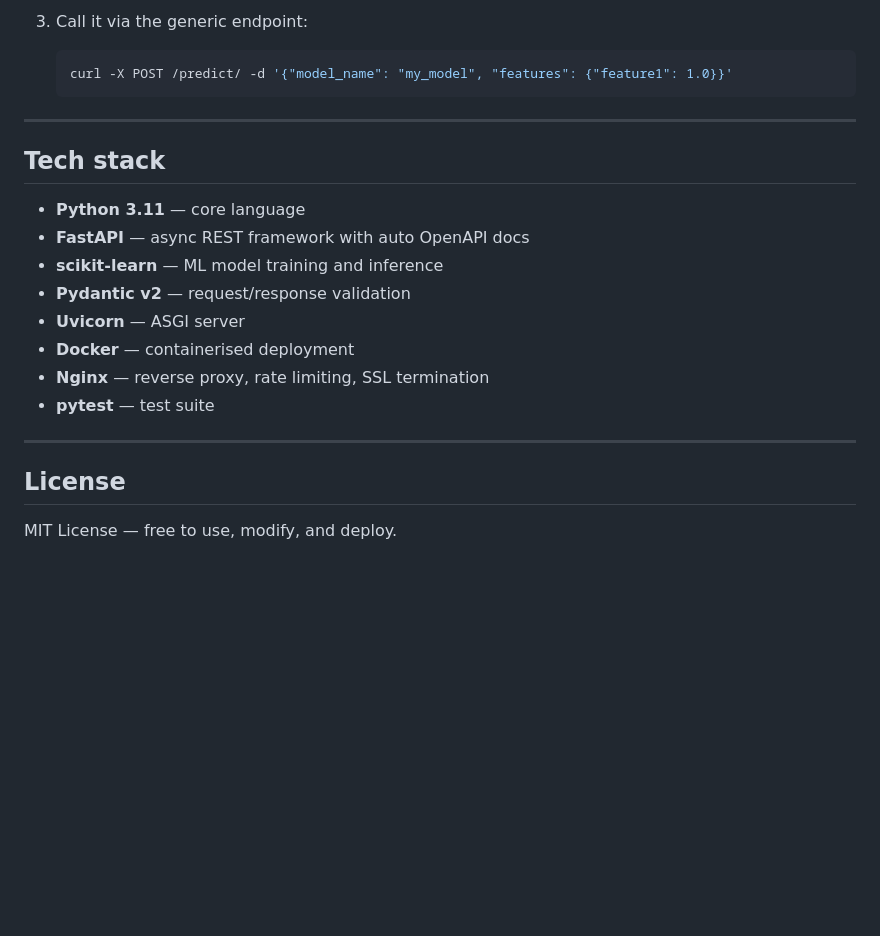
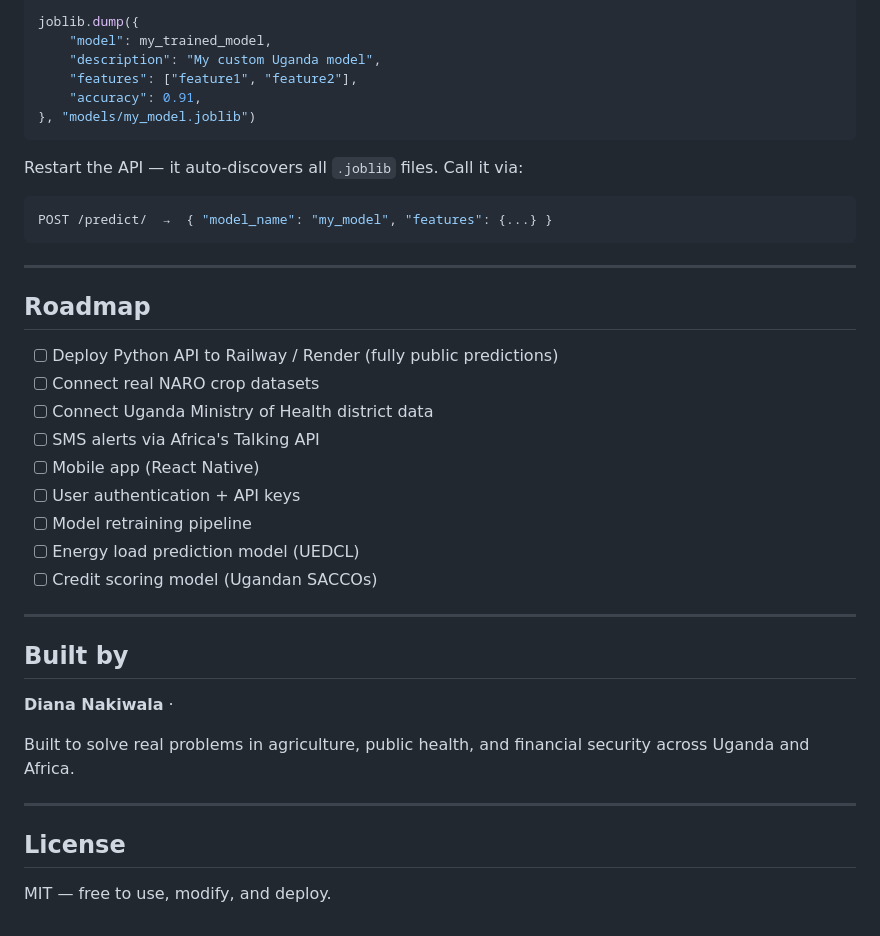
Before and after one commit to Dianawats/ml-prediction-api, a Markdown page: README.md, the part around one of its changes. Drawn GitHub-style; blank space fills up the shorter version.

````diff
--- a/README.md
+++ b/README.md
@@ -231,24 +232,42 @@ sudo certbot --nginx -d yourdomain.ug
 
-3. Call it via the generic endpoint:
-   ```bash
-   curl -X POST /predict/ -d '{"model_name": "my_model", "features": {"feature1": 1.0}}'
-   ```
+joblib.dump({
+    "model": my_trained_model,
+    "description": "My custom Uganda model",
+    "features": ["feature1", "feature2"],
+    "accuracy": 0.91,
+}, "models/my_model.joblib")
+```
+
+Restart the API — it auto-discovers all `.joblib` files. Call it via:
+
+```bash
+POST /predict/  →  { "model_name": "my_model", "features": {...} }
+```
 
 ---
 
-## Tech stack
+## Roadmap
 
-- **Python 3.11** — core language
-- **FastAPI** — async REST framework with auto OpenAPI docs
-- **scikit-learn** — ML model training and inference
-- **Pydantic v2** — request/response validation
-- **Uvicorn** — ASGI server
-- **Docker** — containerised deployment
-- **Nginx** — reverse proxy, rate limiting, SSL termination
-- **pytest** — test suite
+- [ ] Deploy Python API to Railway / Render (fully public predictions)
+- [ ] Connect real NARO crop datasets
+- [ ] Connect Uganda Ministry of Health district data
+- [ ] SMS alerts via Africa's Talking API
+- [ ] Mobile app (React Native)
+- [ ] User authentication + API keys
+- [ ] Model retraining pipeline
+- [ ] Energy load prediction model (UEDCL)
+- [ ] Credit scoring model (Ugandan SACCOs)
+
+---
+
+## Built by
+
+**Diana Nakiwala** ·
+
+Built to solve real problems in agriculture, public health, and financial security across Uganda and Africa.
 
 ---
 
 ## License
 
-MIT License — free to use, modify, and deploy.
+MIT — free to use, modify, and deploy.
````
Also changed, not shown: other parts of README.md (+107 -106 lines).
